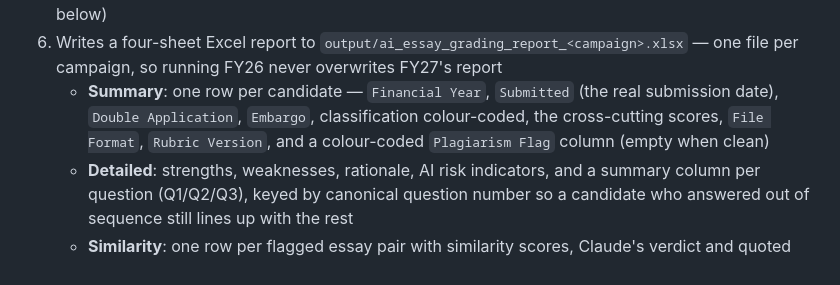
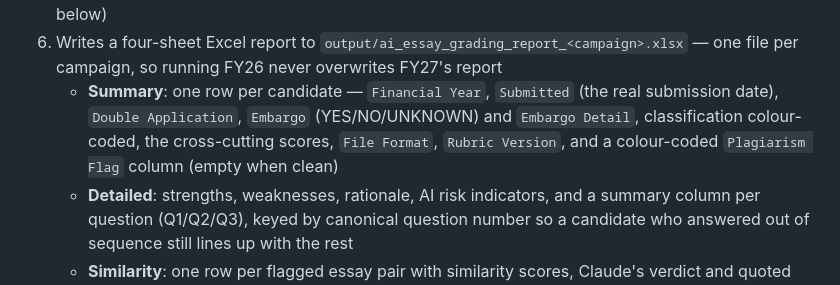
Before and after one commit to ERYXGF/essaygrader2, a Markdown page: README.md, the part around the change. Drawn GitHub-style.

Commit message:
docs: name Embargo Detail in the sheet description
The Summary description listed Embargo but not the detail column that now sits
beside it. Everything else checks out: an audit of the workbook's actual headers
against the README, and of --help against the flags table, found nothing else
undocumented but -h.

Co-Authored-By: Claude Opus 5 <noreply@anthropic.com>

```diff
--- a/README.md
+++ b/README.md
@@ -26,9 +26,10 @@ version with anonymisation, see `../essaygrader/`.
    `output/ai_essay_grading_report_<campaign>.xlsx` — one file per campaign,
    so running FY26 never overwrites FY27's report
    - **Summary**: one row per candidate — `Financial Year`, `Submitted` (the
-     real submission date), `Double Application`, `Embargo`, classification
-     colour-coded, the cross-cutting scores, `File Format`, `Rubric Version`,
-     and a colour-coded `Plagiarism Flag` column (empty when clean)
+     real submission date), `Double Application`, `Embargo` (YES/NO/UNKNOWN)
+     and `Embargo Detail`, classification colour-coded, the cross-cutting
+     scores, `File Format`, `Rubric Version`, and a colour-coded
+     `Plagiarism Flag` column (empty when clean)
    - **Detailed**: strengths, weaknesses, rationale, AI risk indicators, and a
      summary column per question (Q1/Q2/Q3), keyed by canonical question number
      so a candidate who answered out of sequence still lines up with the rest
```
